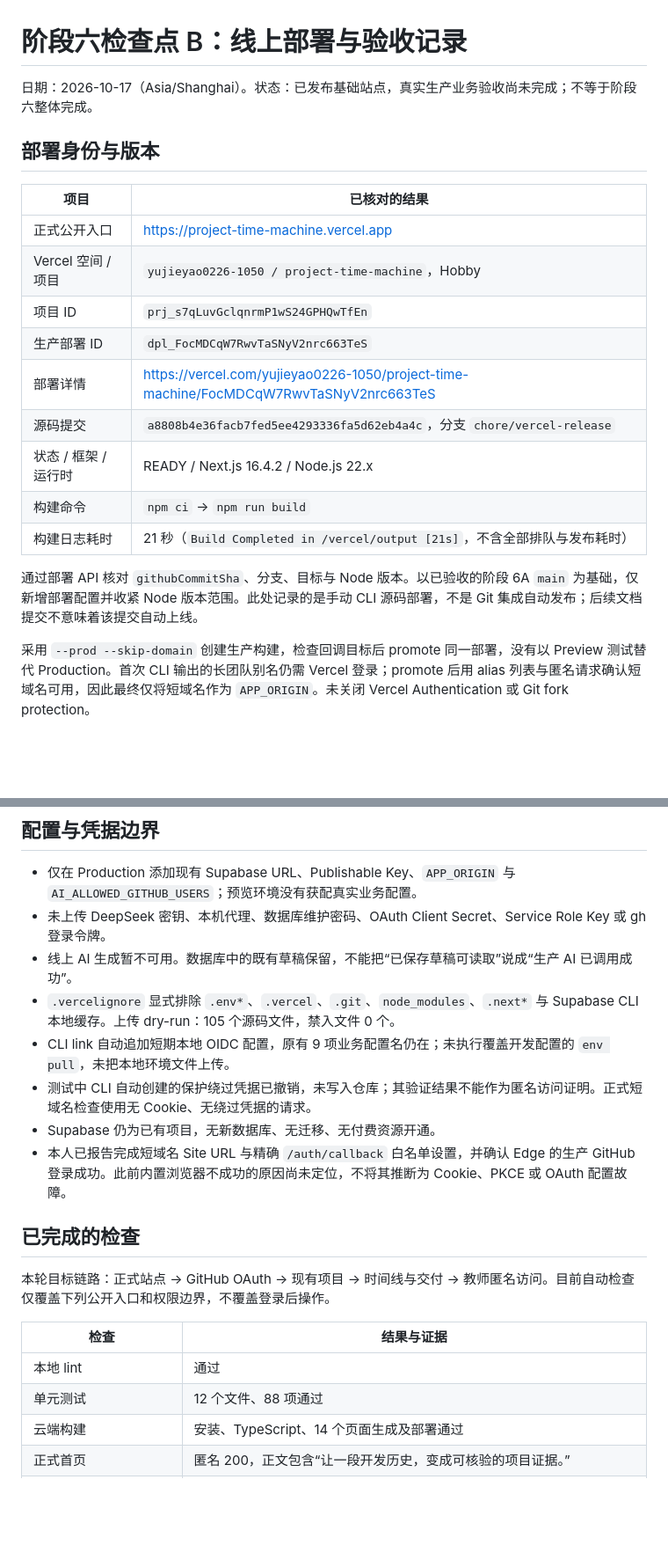
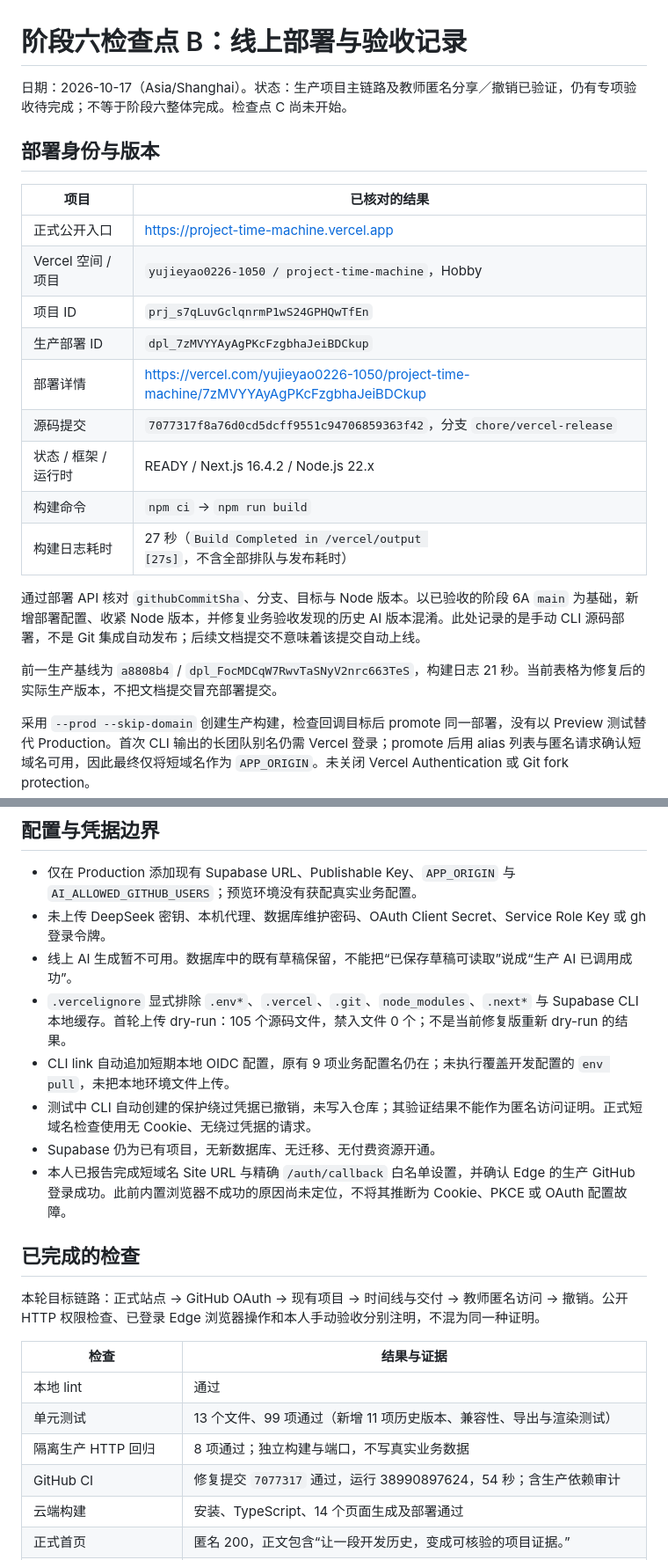
Before and after one commit to YYJ0226/project-time-machine, a Markdown page: docs/phase-6b-acceptance.md, 2 parts joined by grey strips. Shown at 88% size. Rendered like a GitHub page; blank space fills up the shorter version.

```diff
--- a/docs/phase-6b-acceptance.md
+++ b/docs/phase-6b-acceptance.md
@@ -1,6 +1,6 @@
 # 阶段六检查点 B：线上部署与验收记录
 
-日期：2026-10-17（Asia/Shanghai）。状态：已发布基础站点，真实生产业务验收尚未完成；不等于阶段六整体完成。
+日期：2026-10-17（Asia/Shanghai）。状态：生产项目主链路及教师匿名分享／撤销已验证，仍有专项验收待完成；不等于阶段六整体完成。检查点 C 尚未开始。
 
 ## 部署身份与版本
 
@@ -9,14 +9,16 @@
 | 正式公开入口         | https://project-time-machine.vercel.app                                                |
 | Vercel 空间 / 项目   | `yujieyao0226-1050 / project-time-machine`，Hobby                                      |
 | 项目 ID              | `prj_s7qLuvGclqnrmP1wS24GPHQwTfEn`                                                     |
-| 生产部署 ID          | `dpl_FocMDCqW7RwvTaSNyV2nrc663TeS`                                                     |
-| 部署详情             | https://vercel.com/yujieyao0226-1050/project-time-machine/FocMDCqW7RwvTaSNyV2nrc663TeS |
-| 源码提交             | `a8808b4e36facb7fed5ee4293336fa5d62eb4a4c`，分支 `chore/vercel-release`                |
+| 生产部署 ID          | `dpl_7zMVYYAyAgPKcFzgbhaJeiBDCkup`                                                     |
+| 部署详情             | https://vercel.com/yujieyao0226-1050/project-time-machine/7zMVYYAyAgPKcFzgbhaJeiBDCkup |
+| 源码提交             | `7077317f8a76d0cd5dcff9551c94706859363f42`，分支 `chore/vercel-release`                |
 | 状态 / 框架 / 运行时 | READY / Next.js 16.4.2 / Node.js 22.x                                                  |
 | 构建命令             | `npm ci` → `npm run build`                                                             |
-| 构建日志耗时         | 21 秒（`Build Completed in /vercel/output [21s]`，不含全部排队与发布耗时）             |
+| 构建日志耗时         | 27 秒（`Build Completed in /vercel/output [27s]`，不含全部排队与发布耗时）             |
 
-通过部署 API 核对 `githubCommitSha`、分支、目标与 Node 版本。以已验收的阶段 6A `main` 为基础，仅新增部署配置并收紧 Node 版本范围。此处记录的是手动 CLI 源码部署，不是 Git 集成自动发布；后续文档提交不意味着该提交自动上线。
+通过部署 API 核对 `githubCommitSha`、分支、目标与 Node 版本。以已验收的阶段 6A `main` 为基础，新增部署配置、收紧 Node 版本，并修复业务验收发现的历史 AI 版本混淆。此处记录的是手动 CLI 源码部署，不是 Git 集成自动发布；后续文档提交不意味着该提交自动上线。
+
+前一生产基线为 `a8808b4` / `dpl_FocMDCqW7RwvTaSNyV2nrc663TeS`，构建日志 21 秒。当前表格为修复后的实际生产版本，不把文档提交冒充部署提交。
 
 采用 `--prod --skip-domain` 创建生产构建，检查回调目标后 promote 同一部署，没有以 Preview 测试替代 Production。首次 CLI 输出的长团队别名仍需 Vercel 登录；promote 后用 alias 列表与匿名请求确认短域名可用，因此最终仅将短域名作为 `APP_ORIGIN`。未关闭 Vercel Authentication 或 Git fork protection。
 
@@ -25,7 +27,7 @@
 - 仅在 Production 添加现有 Supabase URL、Publishable Key、`APP_ORIGIN` 与 `AI_ALLOWED_GITHUB_USERS`；预览环境没有获配真实业务配置。
 - 未上传 DeepSeek 密钥、本机代理、数据库维护密码、OAuth Client Secret、Service Role Key 或 gh 登录令牌。
 - 线上 AI 生成暂不可用。数据库中的既有草稿保留，不能把“已保存草稿可读取”说成“生产 AI 已调用成功”。
-- `.vercelignore` 显式排除 `.env*`、`.vercel`、`.git`、`node_modules`、`.next*` 与 Supabase CLI 本地缓存。上传 dry-run：105 个源码文件，禁入文件 0 个。
+- `.vercelignore` 显式排除 `.env*`、`.vercel`、`.git`、`node_modules`、`.next*` 与 Supabase CLI 本地缓存。首轮上传 dry-run：105 个源码文件，禁入文件 0 个；不是当前修复版重新 dry-run 的结果。
 - CLI link 自动追加短期本地 OIDC 配置，原有 9 项业务配置名仍在；未执行覆盖开发配置的 `env pull`，未把本地环境文件上传。
 - 测试中 CLI 自动创建的保护绕过凭据已撤销，未写入仓库；其验证结果不能作为匿名访问证明。正式短域名检查使用无 Cookie、无绕过凭据的请求。
 - Supabase 仍为已有项目，无新数据库、无迁移、无付费资源开通。
@@ -33,12 +35,14 @@
 
 ## 已完成的检查
 
-本轮目标链路：正式站点 → GitHub OAuth → 现有项目 → 时间线与交付 → 教师匿名访问。目前自动检查仅覆盖下列公开入口和权限边界，不覆盖登录后操作。
+本轮目标链路：正式站点 → GitHub OAuth → 现有项目 → 时间线与交付 → 教师匿名访问 → 撤销。公开 HTTP 权限检查、已登录 Edge 浏览器操作和本人手动验收分别注明，不混为同一种证明。
 
 | 检查                      | 结果与证据                                                                                                 |
 | ------------------------- | ---------------------------------------------------------------------------------------------------------- |
 | 本地 lint                 | 通过                                                                                                       |
-| 单元测试                  | 12 个文件、88 项通过                                                                                       |
+| 单元测试                  | 13 个文件、99 项通过（新增 11 项历史版本、兼容性、导出与渲染测试）                                         |
+| 隔离生产 HTTP 回归        | 8 项通过；独立构建与端口，不写真实业务数据                                                                 |
+| GitHub CI                 | 修复提交 `7077317` 通过，运行 38990897624，54 秒；含生产依赖审计                                           |
 | 云端构建                  | 安装、TypeScript、14 个页面生成及部署通过                                                                  |
 | 正式首页                  | 匿名 200，正文包含“让一段开发历史，变成可核验的项目证据。”                                                 |
 | `/login`                  | 匿名 200，正文包含 GitHub 登录入口                                                                         |
```
Also changed, not shown: other parts of docs/phase-6b-acceptance.md (+28 -7 lines), README.md (+12 -2 lines), docs/deploy-vercel.md (+4 -2 lines).
